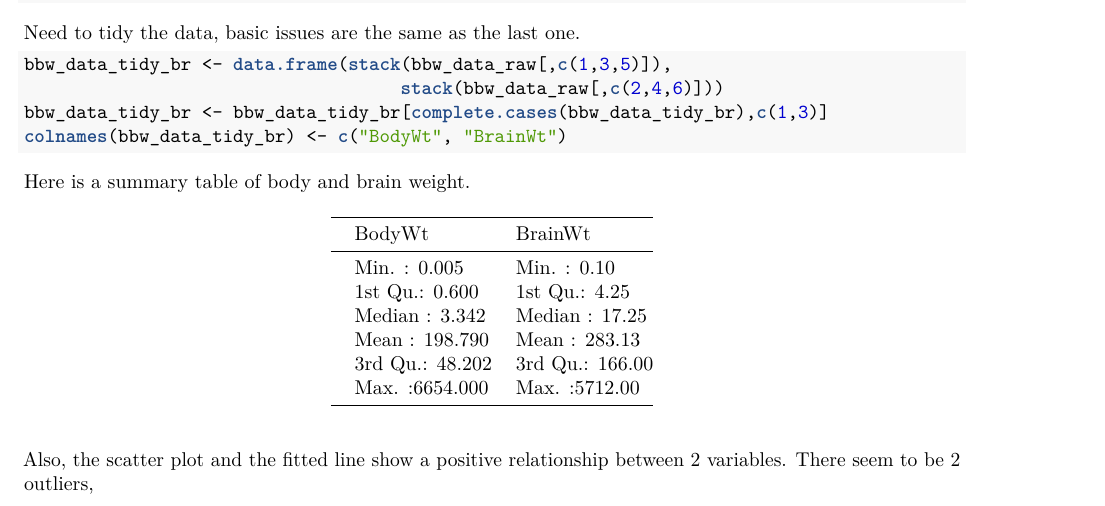
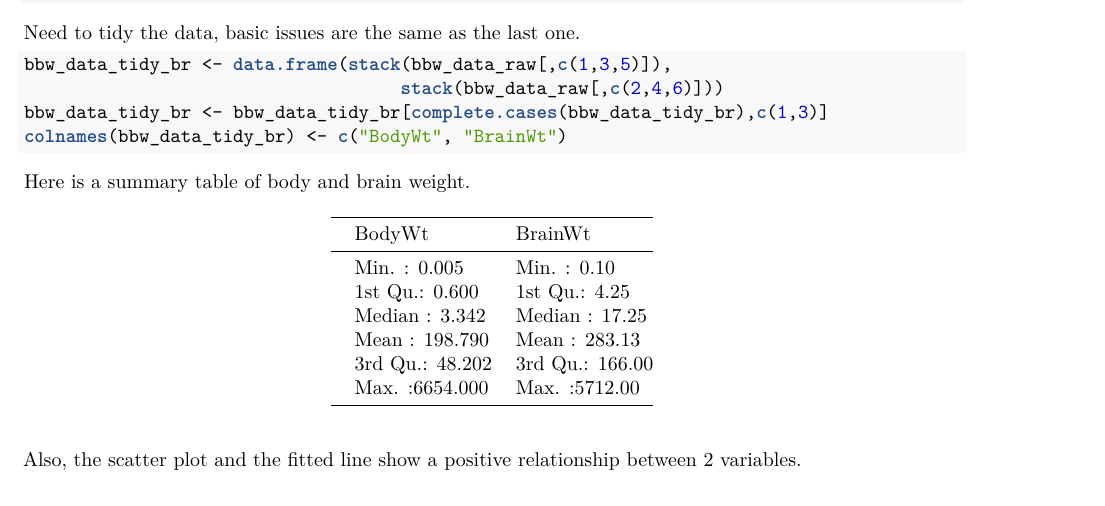
Before and after one commit to Four-Study/STAT5014-yye1997, an R Markdown document (HW2_yye1997.Rmd): part of page 4 of 6, cut so that both start at the same text. The pictures show the output file HW2_yye1997.pdf that the author committed with the source.

Commit message:
hw2 version 3

````diff
--- a/HW2_yye1997.Rmd
+++ b/HW2_yye1997.Rmd
@@ -154,10 +154,9 @@ Here is a summary table of body and brain weight.
 knitr::kable(summary(bbw_data_tidy_br))
 ```
 
-Also, the scatter plot and the fitted line show a positive relationship between 2 variables. There seem to be 2 outliers,
+Also, the scatter plot and the fitted line show a positive relationship between 2 variables.
 
 ```{r boxplot_bbw, echo=FALSE}
-bbw_data_tidy_br <- bbw_data_tidy_br[bbw_data_tidy_br$BrainWt < 1000,]
 plot(bbw_data_tidy_br$BodyWt~bbw_data_tidy_br$BrainWt, xlab = 'Brain Weight', ylab = 'Body Weight')
 abline(lm(bbw_data_tidy_br$BodyWt~bbw_data_tidy_br$BrainWt), col = 'red')
 ```
````
Also changed, not shown: HW2_yye1997.pdf.
